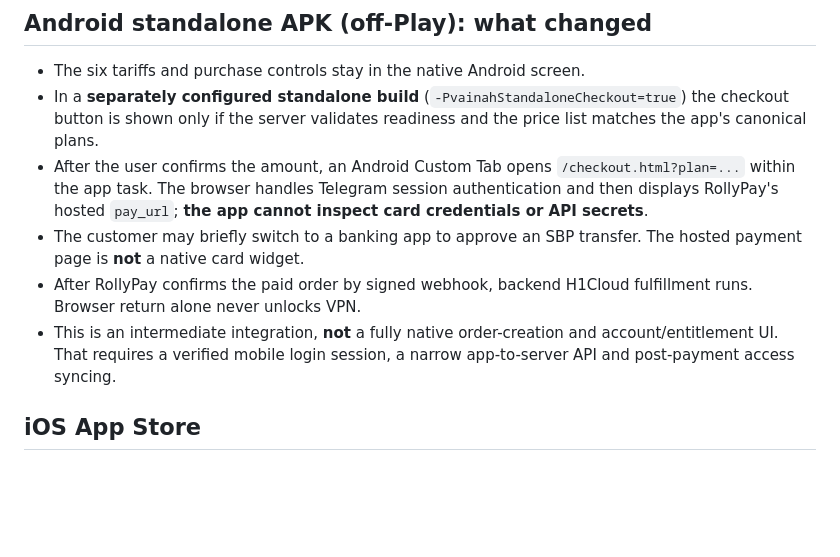
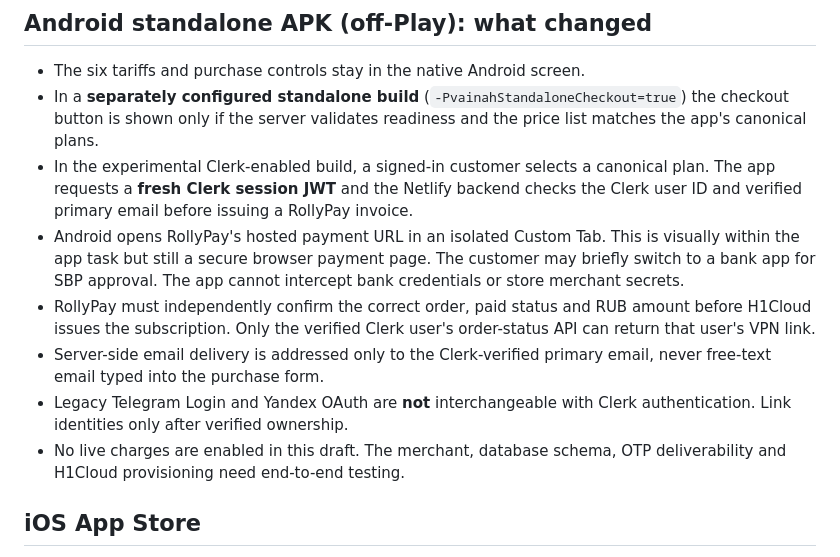
Before and after one commit to isaevarbi822-hub/Vainahvpn_bot, a Markdown page: docs/ANDROID-INAPP-CHECKOUT-RUSSIA.md, the part around the change. Rendered like a GitHub page; blank space fills up the shorter version.

Commit message:
docs(android): clarify real Clerk authentication and verified email payment handoff

```diff
--- a/docs/ANDROID-INAPP-CHECKOUT-RUSSIA.md
+++ b/docs/ANDROID-INAPP-CHECKOUT-RUSSIA.md
@@ -23,17 +23,23 @@ Sources reviewed (October 23, 2026):
 - In a **separately configured standalone build** (`-PvainahStandaloneCheckout=true`)
   the checkout button is shown only if the server validates readiness and the
   price list matches the app's canonical plans.
-- After the user confirms the amount, an Android Custom Tab opens
-  `/checkout.html?plan=...` within the app task. The browser handles Telegram
-  session authentication and then displays RollyPay's hosted `pay_url`;
-  **the app cannot inspect card credentials or API secrets**.
-- The customer may briefly switch to a banking app to approve an SBP transfer.
-  The hosted payment page is **not** a native card widget.
-- After RollyPay confirms the paid order by signed webhook, backend H1Cloud
-  fulfillment runs. Browser return alone never unlocks VPN.
-- This is an intermediate integration, **not** a fully native order-creation
-  and account/entitlement UI. That requires a verified mobile login session,
-  a narrow app-to-server API and post-payment access syncing.
+- In the experimental Clerk-enabled build, a signed-in customer selects a
+  canonical plan. The app requests a **fresh Clerk session JWT** and the
+  Netlify backend checks the Clerk user ID and verified primary email before
+  issuing a RollyPay invoice.
+- Android opens RollyPay's hosted payment URL in an isolated Custom Tab.
+  This is visually within the app task but still a secure browser payment
+  page. The customer may briefly switch to a bank app for SBP approval.
+  The app cannot intercept bank credentials or store merchant secrets.
+- RollyPay must independently confirm the correct order, paid status and
+  RUB amount before H1Cloud issues the subscription. Only the verified
+  Clerk user's order-status API can return that user's VPN link.
+- Server-side email delivery is addressed only to the Clerk-verified
+  primary email, never free-text email typed into the purchase form.
+- Legacy Telegram Login and Yandex OAuth are **not** interchangeable with
+  Clerk authentication. Link identities only after verified ownership.
+- No live charges are enabled in this draft. The merchant, database schema,
+  OTP deliverability and H1Cloud provisioning need end-to-end testing.
 
 ## iOS App Store
 
```
